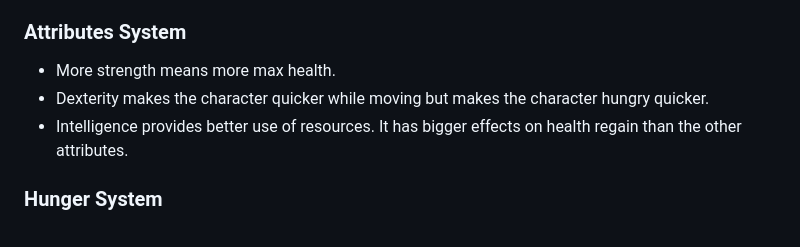
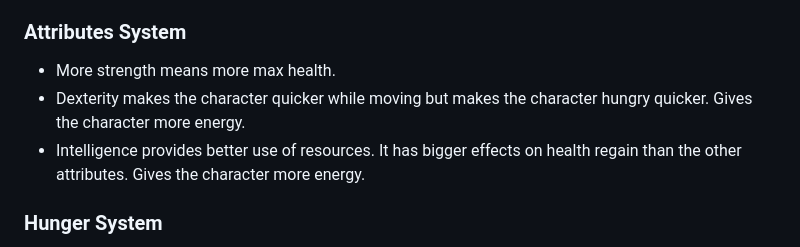
Before and after one commit to deniztraka/dtworldz.multiplayer-turn-based-strategy, a Markdown page: README.md, the part around the change. Rendered like a GitHub page.

```diff
--- a/README.md
+++ b/README.md
@@ -21,8 +21,8 @@ It's live and under development on: [https://dtworldz-client.onrender.com/](http
 
 ### Attributes System
 - More strength means more max health.
-- Dexterity makes the character quicker while moving but makes the character hungry quicker.
-- Intelligence provides better use of resources. It has bigger effects on health regain than the other attributes.
+- Dexterity makes the character quicker while moving but makes the character hungry quicker. Gives the character more energy.
+- Intelligence provides better use of resources. It has bigger effects on health regain than the other attributes. Gives the character more energy.
 
 ### Hunger System
 Less hungry characters will gain more health on every turn.
```
